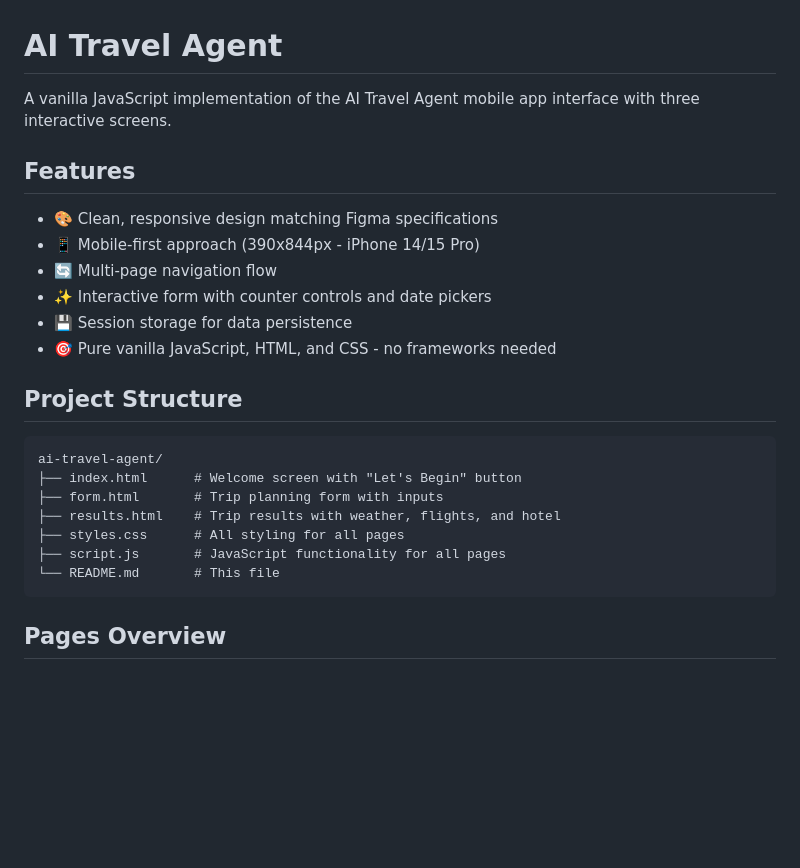
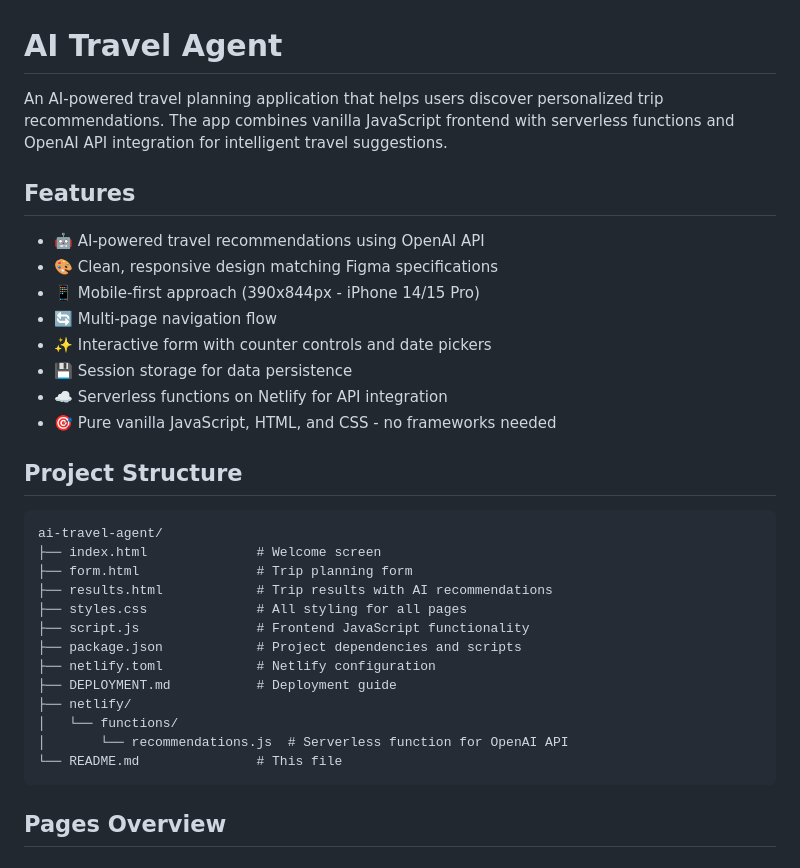
Before and after one commit to prophen/ai-travel-agent, a Markdown page: README.md, the part around one of its changes. Rendered like a GitHub page; blank space fills up the shorter version.

````diff
--- a/README.md
+++ b/README.md
@@ -1,26 +1,34 @@
 # AI Travel Agent
 
-A vanilla JavaScript implementation of the AI Travel Agent mobile app interface with three interactive screens.
+An AI-powered travel planning application that helps users discover personalized trip recommendations. The app combines vanilla JavaScript frontend with serverless functions and OpenAI API integration for intelligent travel suggestions.
 
 ## Features
 
+- 🤖 AI-powered travel recommendations using OpenAI API
 - 🎨 Clean, responsive design matching Figma specifications
 - 📱 Mobile-first approach (390x844px - iPhone 14/15 Pro)
 - 🔄 Multi-page navigation flow
 - ✨ Interactive form with counter controls and date pickers
 - 💾 Session storage for data persistence
+- ☁️ Serverless functions on Netlify for API integration
 - 🎯 Pure vanilla JavaScript, HTML, and CSS - no frameworks needed
 
 ## Project Structure
 
 ```
 ai-travel-agent/
-├── index.html      # Welcome screen with "Let's Begin" button
-├── form.html       # Trip planning form with inputs
-├── results.html    # Trip results with weather, flights, and hotel
-├── styles.css      # All styling for all pages
-├── script.js       # JavaScript functionality for all pages
-└── README.md       # This file
+├── index.html              # Welcome screen
+├── form.html               # Trip planning form
+├── results.html            # Trip results with AI recommendations
+├── styles.css              # All styling for all pages
+├── script.js               # Frontend JavaScript functionality
+├── package.json            # Project dependencies and scripts
+├── netlify.toml            # Netlify configuration
+├── DEPLOYMENT.md           # Deployment guide
+├── netlify/
+│   └── functions/
+│       └── recommendations.js  # Serverless function for OpenAI API
+└── README.md               # This file
 ```
 
 ## Pages Overview
````
Also changed, not shown: other parts of README.md (+82 -19 lines).
